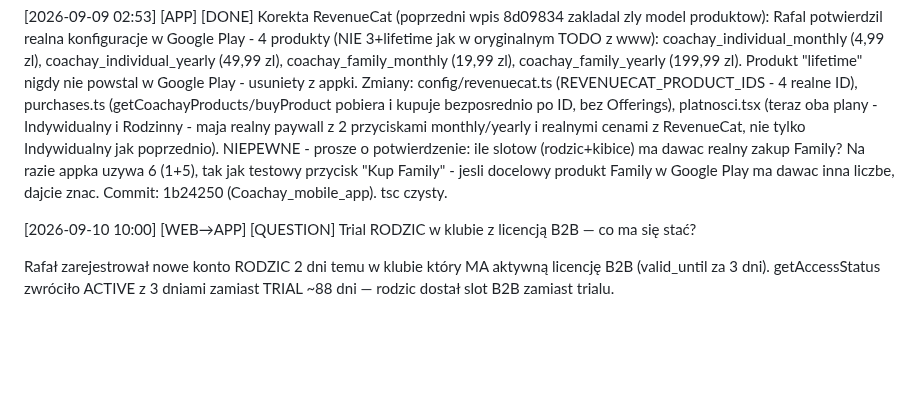
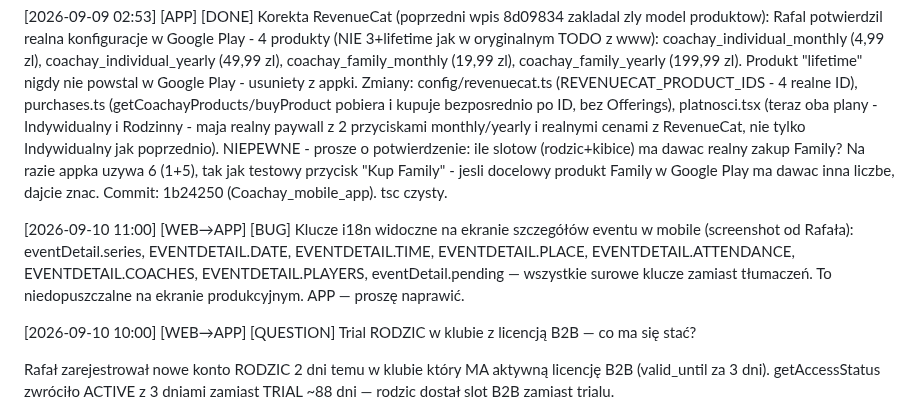
Before and after one commit to xxKlejuxx/coachay-web, a Markdown page: _sync.md, the part around the change. GitHub-like rendering; blank space fills up the shorter version.

Commit message:
sync: BUG klucze i18n widoczne na ekranie eventDetail w mobile

```diff
--- a/_sync.md
+++ b/_sync.md
@@ -396,6 +396,9 @@ Zmiany: config/revenuecat.ts (REVENUECAT_PRODUCT_IDS - 4 realne ID), purchases.t
 NIEPEWNE - prosze o potwierdzenie: ile slotow (rodzic+kibice) ma dawac realny zakup Family? Na razie appka uzywa 6 (1+5), tak jak testowy przycisk "Kup Family" - jesli docelowy produkt Family w Google Play ma dawac inna liczbe, dajcie znac.
 Commit: 1b24250 (Coachay_mobile_app). tsc czysty.
 
+[2026-09-10 11:00] [WEB→APP] [BUG] Klucze i18n widoczne na ekranie szczegółów eventu w mobile (screenshot od Rafała):
+eventDetail.series, EVENTDETAIL.DATE, EVENTDETAIL.TIME, EVENTDETAIL.PLACE, EVENTDETAIL.ATTENDANCE, EVENTDETAIL.COACHES, EVENTDETAIL.PLAYERS, eventDetail.pending — wszystkie surowe klucze zamiast tłumaczeń. To niedopuszczalne na ekranie produkcyjnym. APP — proszę naprawić.
+
 [2026-09-10 10:00] [WEB→APP] [QUESTION] Trial RODZIC w klubie z licencją B2B — co ma się stać?
 
 Rafał zarejestrował nowe konto RODZIC 2 dni temu w klubie który MA aktywną licencję B2B (valid_until za 3 dni). getAccessStatus zwróciło ACTIVE z 3 dniami zamiast TRIAL ~88 dni — rodzic dostał slot B2B zamiast trialu.
```
